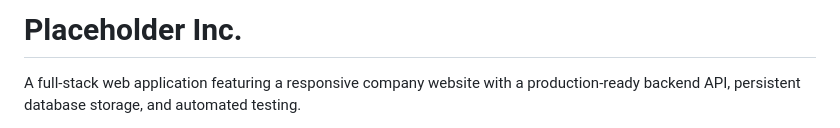
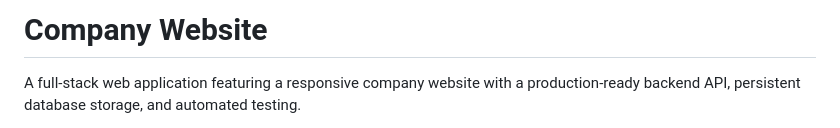
Before and after one commit to ofeore/company-website, a Markdown page: README.md, the part around the change. Drawn GitHub-style.

Commit message:
Update title in README

```diff
--- a/README.md
+++ b/README.md
@@ -1,4 +1,4 @@
-# Placeholder Inc.
+# Company Website
 
 A full-stack web application featuring a responsive company website with a production-ready backend API, persistent database storage, and automated testing.
 
```
